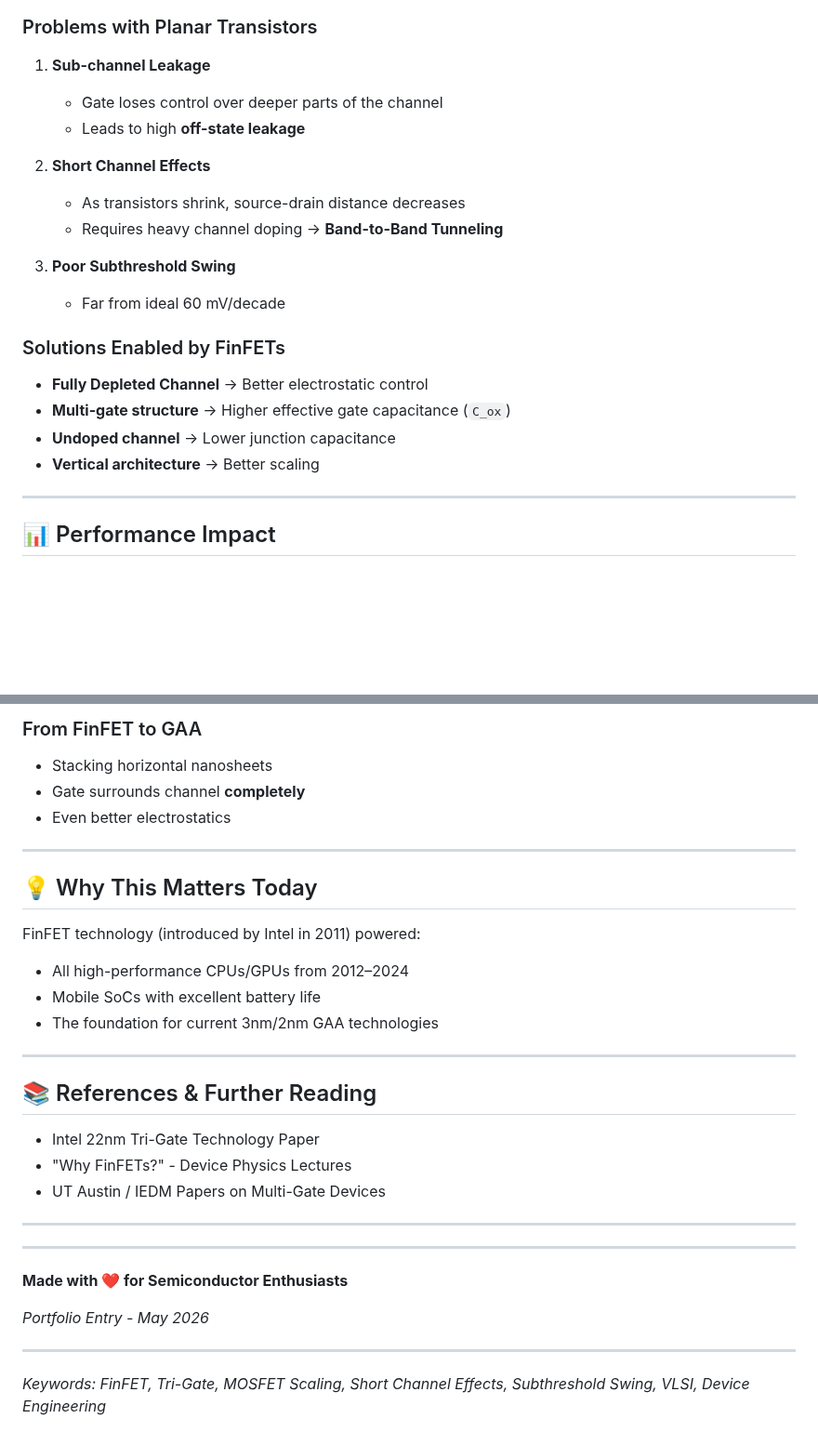
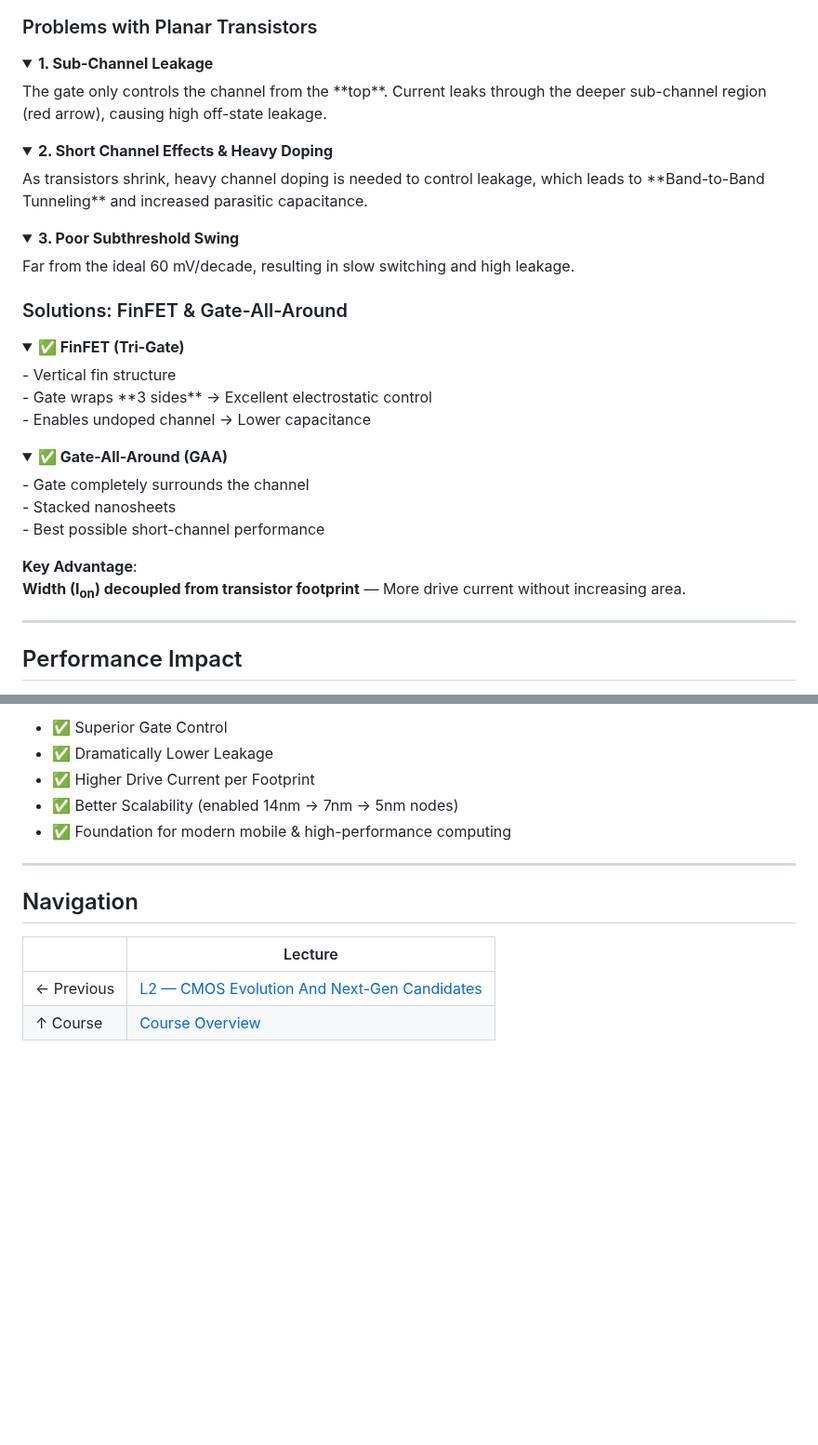
Before and after one commit to najlabintnajeeb/FinFET-Circuit-Design, a Markdown page: Module_1_Scaling_Beyond_CMOS/L3_Introduction_To_FinFETs/README.md, 2 parts joined by grey strips. Shown at 93% size. GitHub-like rendering; folded sections open; blank space fills up the shorter version.

```diff
--- a/Module_1_Scaling_Beyond_CMOS/L3_Introduction_To_FinFETs/README.md
+++ b/Module_1_Scaling_Beyond_CMOS/L3_Introduction_To_FinFETs/README.md
@@ -42,25 +37,41 @@ This portfolio covers the critical transition from **Planar MOSFETs** to **FinFE
 
 ### Problems with Planar Transistors
 
-1. **Sub-channel Leakage**
-   - Gate loses control over deeper parts of the channel
-   - Leads to high **off-state leakage**
+<details>
+<summary><strong>1. Sub-Channel Leakage</strong></summary>
+The gate only controls the channel from the **top**. Current leaks through the deeper sub-channel region (red arrow), causing high off-state leakage.
+</details>
 
-2. **Short Channel Effects**
-   - As transistors shrink, source-drain distance decreases
-   - Requires heavy channel doping → **Band-to-Band Tunneling**
+<details>
+<summary><strong>2. Short Channel Effects & Heavy Doping</strong></summary>
+As transistors shrink, heavy channel doping is needed to control leakage, which leads to **Band-to-Band Tunneling** and increased parasitic capacitance.
+</details>
 
-3. **Poor Subthreshold Swing**
-   - Far from ideal 60 mV/decade
+<details>
+<summary><strong>3. Poor Subthreshold Swing</strong></summary>
+Far from the ideal 60 mV/decade, resulting in slow switching and high leakage.
+</details>
 
-### Solutions Enabled by FinFETs
+### Solutions: FinFET & Gate-All-Around
 
-- **Fully Depleted Channel** → Better electrostatic control
-- **Multi-gate structure** → Higher effective gate capacitance (`C_ox`)
-- **Undoped channel** → Lower junction capacitance
-- **Vertical architecture** → Better scaling
+<details>
+<summary><strong>✅ FinFET (Tri-Gate)</strong></summary>
+- Vertical fin structure<br>
+- Gate wraps **3 sides** → Excellent electrostatic control<br>
+- Enables undoped channel → Lower capacitance
+</details>
+
+<details>
+<summary><strong>✅ Gate-All-Around (GAA)</strong></summary>
+- Gate completely surrounds the channel<br>
+- Stacked nanosheets<br>
+- Best possible short-channel performance
+</details>
+
+**Key Advantage**:
+**Width (I<sub>on</sub>) decoupled from transistor footprint** — More drive current without increasing area.
 
 ---
 
-## 📊 Performance Impact
+##  Performance Impact
 
@@ -224,34 +120,15 @@ $$
-### From FinFET to GAA
-- Stacking horizontal nanosheets
-- Gate surrounds channel **completely**
-- Even better electrostatics
-
----
-
-## 💡 Why This Matters Today
-
-FinFET technology (introduced by Intel in 2011) powered:
-- All high-performance CPUs/GPUs from 2012–2024
-- Mobile SoCs with excellent battery life
-- The foundation for current 3nm/2nm GAA technologies
-
----
-
-## 📚 References & Further Reading
-
-- Intel 22nm Tri-Gate Technology Paper
-- "Why FinFETs?" - Device Physics Lectures
-- UT Austin / IEDM Papers on Multi-Gate Devices
+- ✅ Superior Gate Control
+- ✅ Dramatically Lower Leakage
+- ✅ Higher Drive Current per Footprint
+- ✅ Better Scalability (enabled 14nm → 7nm → 5nm nodes)
+- ✅ Foundation for modern mobile & high-performance computing
 
 ---
 
 
+## Navigation
 
----
-
-**Made with ❤️ for Semiconductor Enthusiasts**
-
-*Portfolio Entry - May 2026*
-
----
-*Keywords: FinFET, Tri-Gate, MOSFET Scaling, Short Channel Effects, Subthreshold Swing, VLSI, Device Engineering*
+| | Lecture |
+|---|---------|
+| ← Previous | [L2 — CMOS Evolution And Next-Gen Candidates](../L2_CMOS_Evolution_And_Next_Gen_Candidates/README.md) |
+| ↑ Course | [Course Overview](../../README.md) |
```
Also changed, not shown: other parts of Module_1_Scaling_Beyond_CMOS/L3_Introduction_To_FinFETs/README.md (+36 -156 lines).
